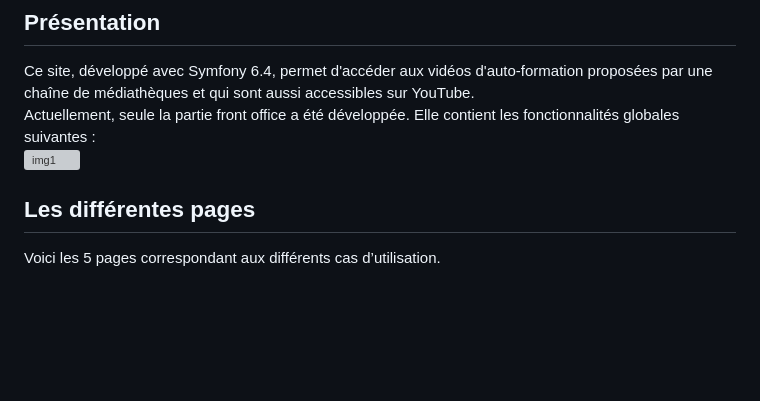
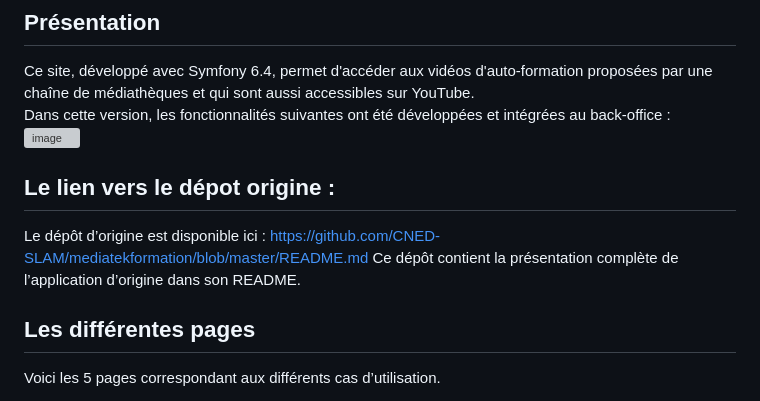
Before and after one commit to ka-ms-29/mediatekformation, a Markdown page: README.md, the part around the change. Drawn GitHub-style; blank space fills up the shorter version; grey boxes are pictures that could not be loaded.

Commit message:
tester modifier readme
Updated README to include back-office features and link to original repository.

```diff
--- a/README.md
+++ b/README.md
@@ -1,8 +1,14 @@
 # Mediatekformation
 ## Présentation
 Ce site, développé avec Symfony 6.4, permet d'accéder aux vidéos d'auto-formation proposées par une chaîne de médiathèques et qui sont aussi accessibles sur YouTube.<br>
-Actuellement, seule la partie front office a été développée. Elle contient les fonctionnalités globales suivantes :<br>
-![img1](https://github.com/user-attachments/assets/9c5c503b-738d-40cf-ba53-36ba4c0209e8)
+Dans cette version, les fonctionnalités suivantes ont été développées et intégrées au back-office :<br>
+<img width="525" height="494" alt="image" src="https://github.com/user-attachments/assets/328b41c1-6b64-45f0-87d1-ff579509aa43" /><br>
+
+## Le lien vers le dépot origine :
+Le dépôt d’origine est disponible ici :
+https://github.com/CNED-SLAM/mediatekformation/blob/master/README.md
+Ce dépôt contient la présentation complète de l’application d’origine dans son README.<br>
+
 ## Les différentes pages
 Voici les 5 pages correspondant aux différents cas d’utilisation.
 ### Page 1 : l'accueil
```
